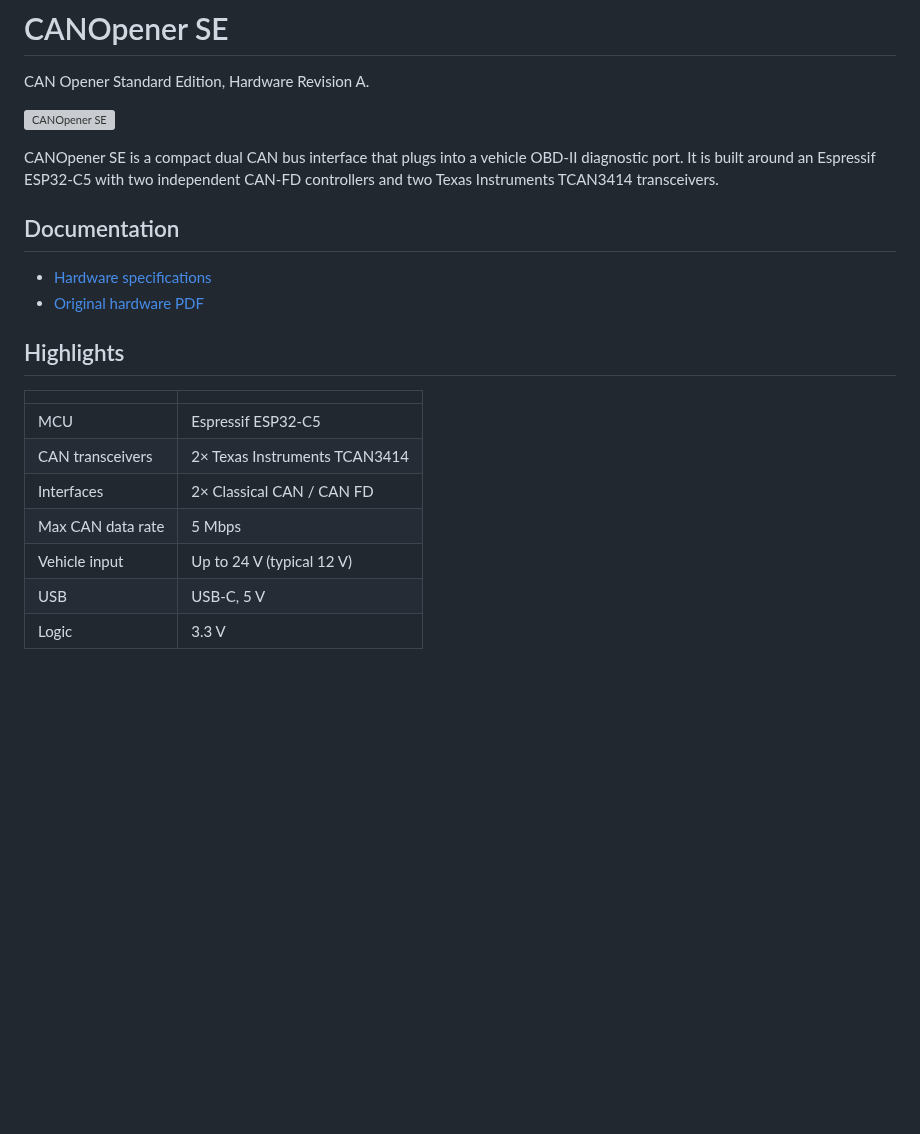
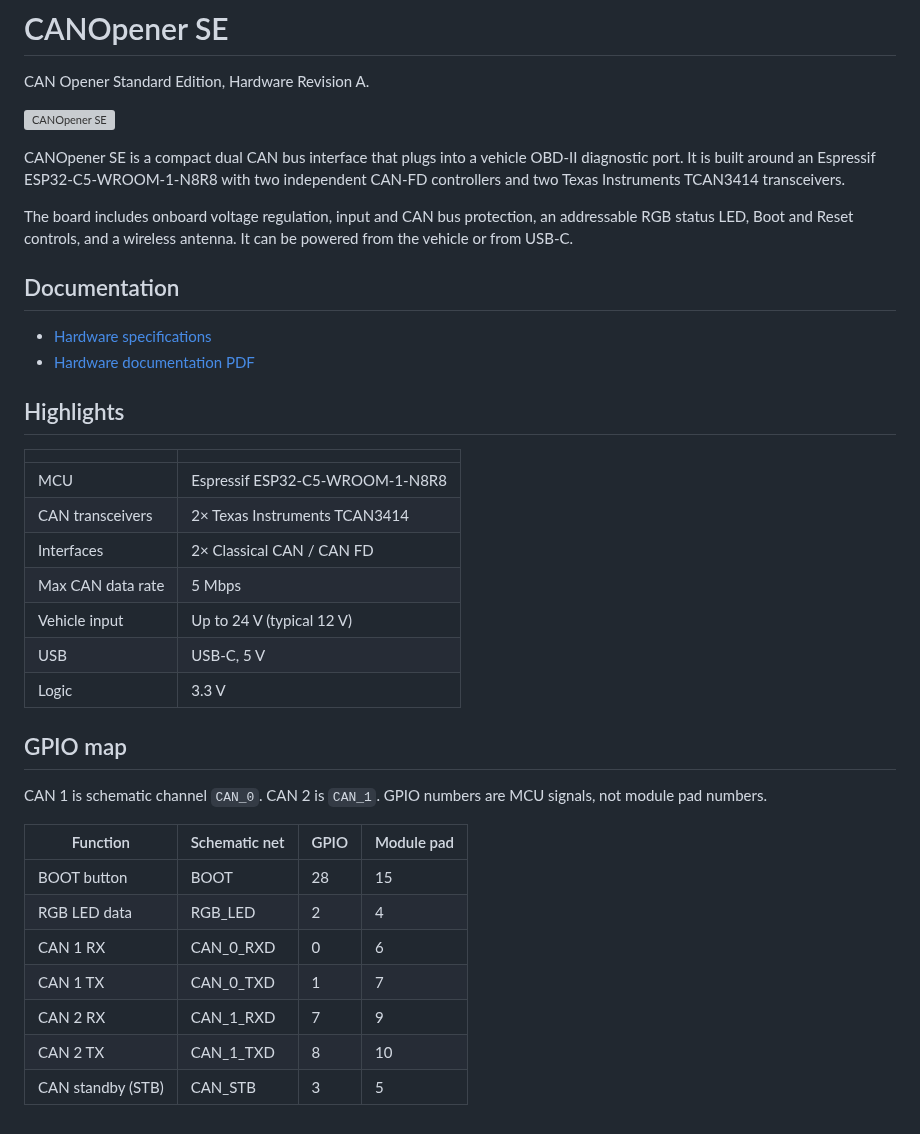
Before and after one commit to the-can-opener/CAN-Opener-Hardware, a Markdown page: README.md, the part around the change. Drawn GitHub-style; blank space fills up the shorter version; grey boxes are pictures that could not be loaded.

Commit message:
update readme gpio

```diff
--- a/README.md
+++ b/README.md
@@ -4,21 +4,37 @@ CAN Opener Standard Edition, Hardware Revision A.
 
 ![CANOpener SE](docs/images/hero.png)
 
-CANOpener SE is a compact dual CAN bus interface that plugs into a vehicle OBD-II diagnostic port. It is built around an Espressif ESP32-C5 with two independent CAN-FD controllers and two Texas Instruments TCAN3414 transceivers.
+CANOpener SE is a compact dual CAN bus interface that plugs into a vehicle OBD-II diagnostic port. It is built around an Espressif ESP32-C5-WROOM-1-N8R8 with two independent CAN-FD controllers and two Texas Instruments TCAN3414 transceivers.
+
+The board includes onboard voltage regulation, input and CAN bus protection, an addressable RGB status LED, Boot and Reset controls, and a wireless antenna. It can be powered from the vehicle or from USB-C.
 
 ## Documentation
 
 - [Hardware specifications](docs/hardware.md)
-- [Original hardware PDF](docs/CANOpener-SE-Hardware-Revision-A.pdf)
+- [Hardware documentation PDF](docs/CANOpener-SE-Hardware-Documentation.pdf)
 
 ## Highlights
 
-|                   |                               |
-| ----------------- | ----------------------------- |
-| MCU               | Espressif ESP32-C5            |
-| CAN transceivers  | 2× Texas Instruments TCAN3414 |
-| Interfaces        | 2× Classical CAN / CAN FD     |
-| Max CAN data rate | 5 Mbps                        |
-| Vehicle input     | Up to 24 V (typical 12 V)     |
-| USB               | USB-C, 5 V                    |
-| Logic             | 3.3 V                         |
+|                   |                                 |
+| ----------------- | ------------------------------- |
+| MCU               | Espressif ESP32-C5-WROOM-1-N8R8 |
+| CAN transceivers  | 2× Texas Instruments TCAN3414   |
+| Interfaces        | 2× Classical CAN / CAN FD       |
+| Max CAN data rate | 5 Mbps                          |
+| Vehicle input     | Up to 24 V (typical 12 V)       |
+| USB               | USB-C, 5 V                      |
+| Logic             | 3.3 V                           |
+
+## GPIO map
+
+CAN 1 is schematic channel `CAN_0`. CAN 2 is `CAN_1`. GPIO numbers are MCU signals, not module pad numbers.
+
+| Function          | Schematic net | GPIO | Module pad |
+| ----------------- | ------------- | ---- | ---------- |
+| BOOT button       | BOOT          | 28   | 15         |
+| RGB LED data      | RGB_LED       | 2    | 4          |
+| CAN 1 RX          | CAN_0_RXD     | 0    | 6          |
+| CAN 1 TX          | CAN_0_TXD     | 1    | 7          |
+| CAN 2 RX          | CAN_1_RXD     | 7    | 9          |
+| CAN 2 TX          | CAN_1_TXD     | 8    | 10         |
+| CAN standby (STB) | CAN_STB       | 3    | 5          |
```
Also changed, not shown: docs/hardware.md (+25 -5 lines), docs/images/mechanical.png, docs/images/obd-pinout.png, 2 other files.
